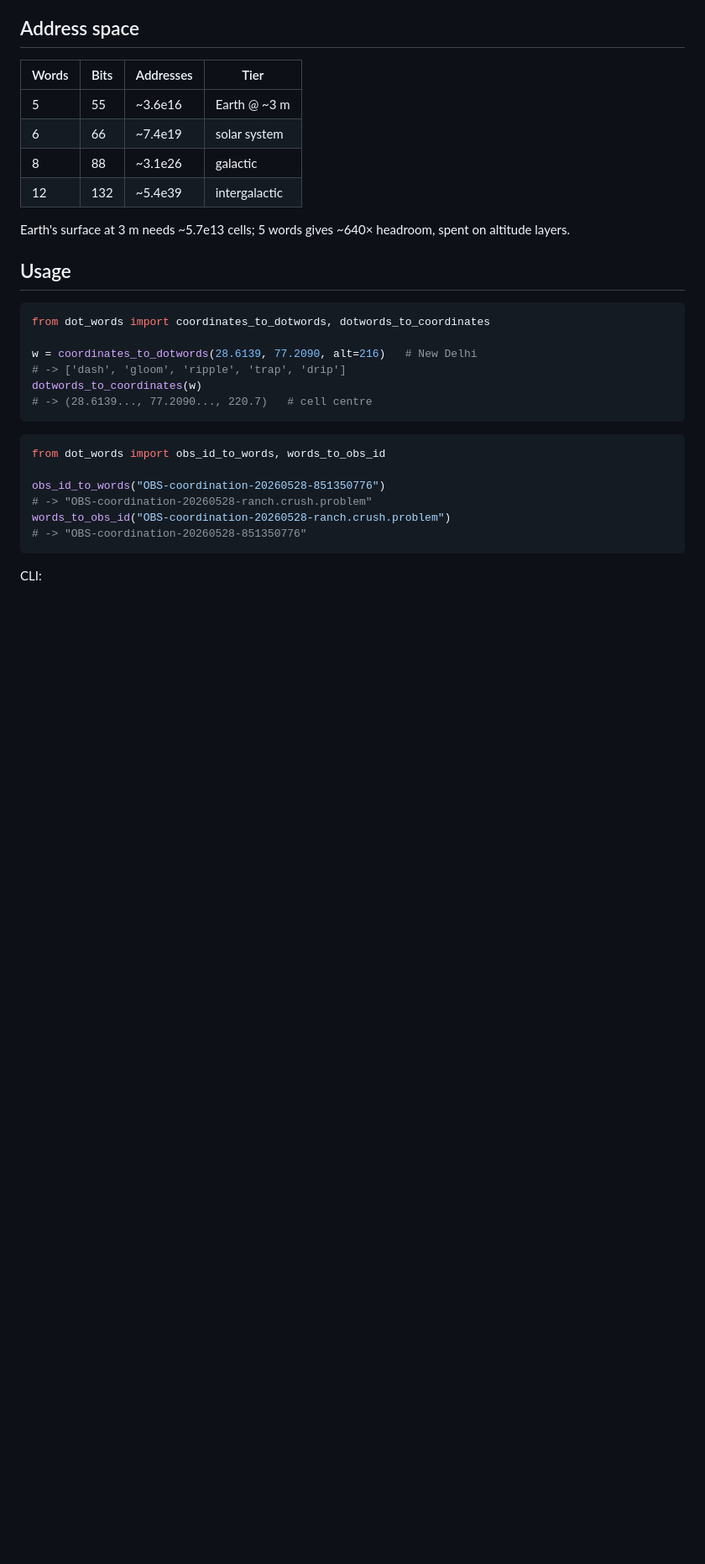
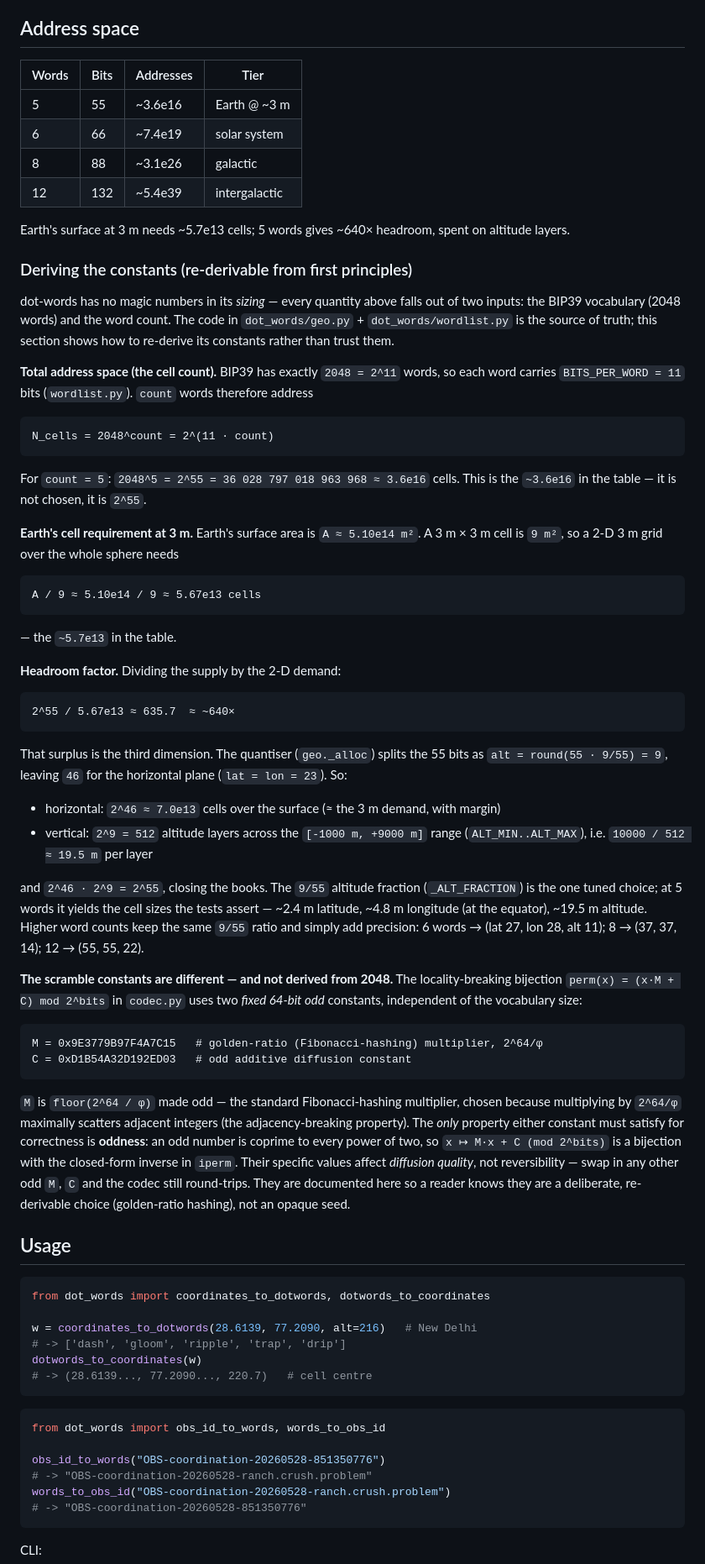
Before and after one commit to dot-protocol/dot, a Markdown page: README.md, the part around one of its changes. Shown at 84% size. Rendered like a GitHub page; blank space fills up the shorter version.

Commit message:
docs(readme): WGS84 tectonic-drift disclosure + bijection constant derivation
Two Room-directed (R34/P0.1) additions to the what3words-replacement
credibility piece:

1. Datum & tectonic drift note — addresses are WGS84 (the GPS datum);
   physical points drift ~few cm/yr (up to ~7 cm/yr on fast plates)
   relative to the datum, so a dot-words address names a position in
   WGS84 at a point in time, not a fixed rock. what3words has the same
   datum-vs-physical issue but doesn't disclose it; disclosure is the
   honest-engineering edge. Includes the ITRF/epoch mitigation.

2. Constant-derivation section — shows the sizing constants fall out of
   first principles: N_cells = 2048^count = 2^(11*count) (5w = 2^55 ≈
   3.6e16); Earth 3m demand A/9 ≈ 5.67e13; headroom 2^55/5.67e13 ≈ 640x
   spent on 2^9 = 512 altitude layers; 2^46 horizontal * 2^9 vertical =
   2^55. Honestly flags that the perm() scramble constants M/C are fixed
   odd 64-bit values (golden-ratio multiplier 2^64/phi + diffusion
   constant), NOT derived from 2048 — only oddness is load-bearing for
   reversibility; values affect diffusion quality only.

README-only; no code changed. All 5 tests still green.

Co-Authored-By: Claude Opus 4.8 <noreply@anthropic.com>

````diff
--- a/README.md
+++ b/README.md
@@ -30,6 +30,72 @@ list, and anyone can run it offline.
 
 Earth's surface at 3 m needs ~5.7e13 cells; 5 words gives ~640× headroom, spent
 on altitude layers.
+
+### Deriving the constants (re-derivable from first principles)
+
+dot-words has no magic numbers in its *sizing* — every quantity above falls out
+of two inputs: the BIP39 vocabulary (2048 words) and the word count. The code in
+`dot_words/geo.py` + `dot_words/wordlist.py` is the source of truth; this section
+shows how to re-derive its constants rather than trust them.
+
+**Total address space (the cell count).** BIP39 has exactly `2048 = 2^11` words,
+so each word carries `BITS_PER_WORD = 11` bits (`wordlist.py`). `count` words
+therefore address
+
+```
+N_cells = 2048^count = 2^(11 · count)
+```
+
+For `count = 5`: `2048^5 = 2^55 = 36 028 797 018 963 968 ≈ 3.6e16` cells. This is
+the `~3.6e16` in the table — it is not chosen, it is `2^55`.
+
+**Earth's cell requirement at 3 m.** Earth's surface area is `A ≈ 5.10e14 m²`.
+A 3 m × 3 m cell is `9 m²`, so a 2-D 3 m grid over the whole sphere needs
+
+```
+A / 9 ≈ 5.10e14 / 9 ≈ 5.67e13 cells
+```
+
+— the `~5.7e13` in the table.
+
+**Headroom factor.** Dividing the supply by the 2-D demand:
+
+```
+2^55 / 5.67e13 ≈ 635.7  ≈ ~640×
+```
+
+That surplus is the third dimension. The quantiser (`geo._alloc`) splits the 55
+bits as `alt = round(55 · 9/55) = 9`, leaving `46` for the horizontal plane
+(`lat = lon = 23`). So:
+
+- horizontal: `2^46 ≈ 7.0e13` cells over the surface (≈ the 3 m demand, with margin)
+- vertical:   `2^9 = 512` altitude layers across the `[-1000 m, +9000 m]` range
+  (`ALT_MIN..ALT_MAX`), i.e. `10000 / 512 ≈ 19.5 m` per layer
+
+and `2^46 · 2^9 = 2^55`, closing the books. The `9/55` altitude fraction
+(`_ALT_FRACTION`) is the one tuned choice; at 5 words it yields the cell sizes the
+tests assert — ~2.4 m latitude, ~4.8 m longitude (at the equator), ~19.5 m
+altitude. Higher word counts keep the same `9/55` ratio and simply add precision:
+6 words → (lat 27, lon 28, alt 11); 8 → (37, 37, 14); 12 → (55, 55, 22).
+
+**The scramble constants are different — and not derived from 2048.** The
+locality-breaking bijection `perm(x) = (x·M + C) mod 2^bits` in `codec.py` uses
+two *fixed 64-bit odd* constants, independent of the vocabulary size:
+
+```
+M = 0x9E3779B97F4A7C15   # golden-ratio (Fibonacci-hashing) multiplier, 2^64/φ
+C = 0xD1B54A32D192ED03   # odd additive diffusion constant
+```
+
+`M` is `floor(2^64 / φ)` made odd — the standard Fibonacci-hashing multiplier,
+chosen because multiplying by `2^64/φ` maximally scatters adjacent integers (the
+adjacency-breaking property). The *only* property either constant must satisfy
+for correctness is **oddness**: an odd number is coprime to every power of two, so
+`x ↦ M·x + C (mod 2^bits)` is a bijection with the closed-form inverse in `iperm`.
+Their specific values affect *diffusion quality*, not reversibility — swap in any
+other odd `M`, `C` and the codec still round-trips. They are documented here so a
+reader knows they are a deliberate, re-derivable choice (golden-ratio hashing),
+not an opaque seed.
 
 ## Usage
 
````
Also changed, not shown: other parts of README.md (+22 -0 lines).
